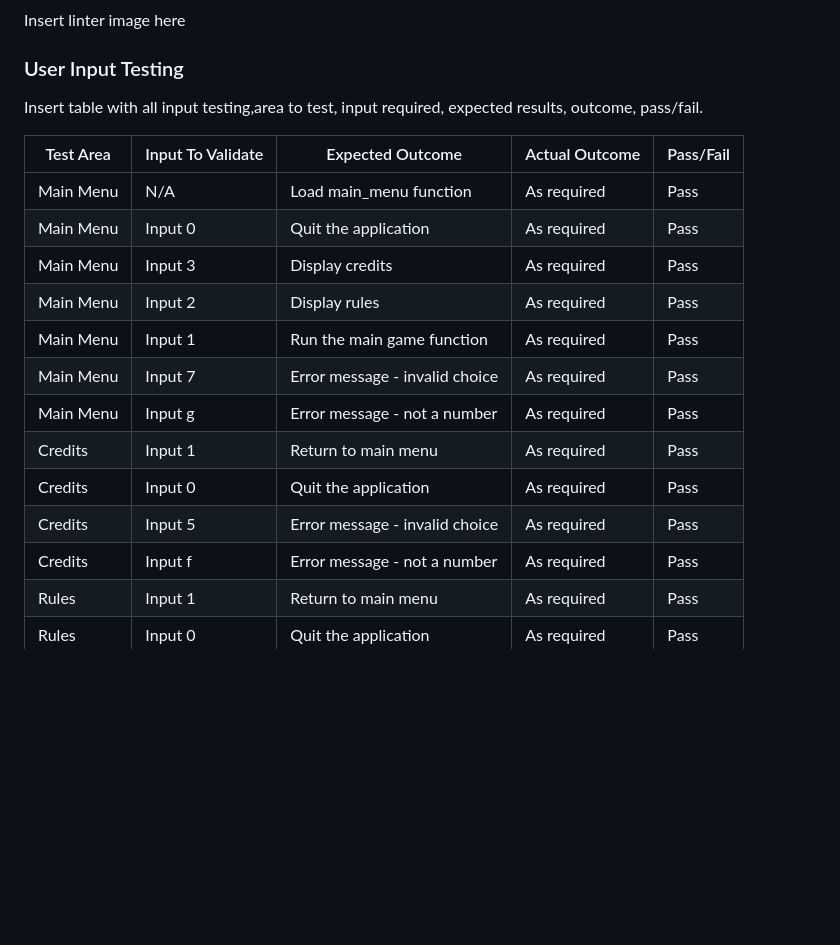
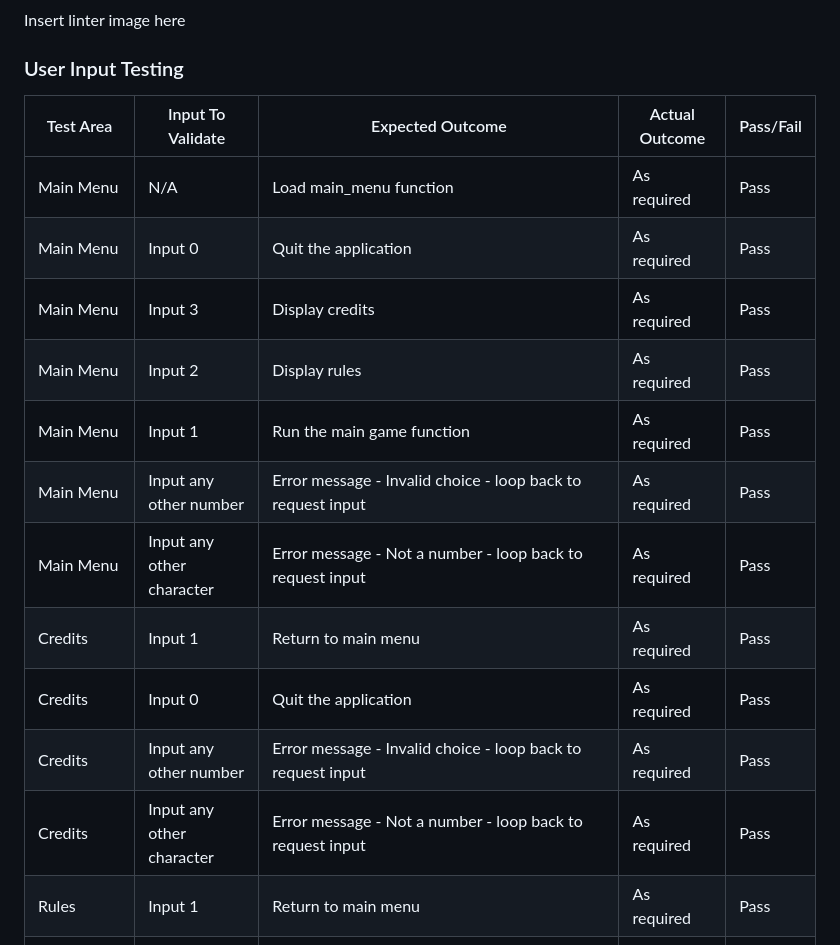
Before and after one commit to James-Fitz/Hangman_PP3, a Markdown page: README.md, the part around the change printed below. GitHub-like rendering; blank space fills up the shorter version.

```diff
--- a/README.md
+++ b/README.md
@@ -174,8 +174,6 @@ Insert linter image here
 
 ### User Input Testing
 
-Insert table with all input testing,area to test, input required, expected results, outcome, pass/fail.
-
 | Test Area | Input To Validate | Expected Outcome | Actual Outcome | Pass/Fail |
 | --------- | ----------------- | ---------------- | -------------- | --------- |
 | Main Menu | N/A | Load main_menu function | As required | Pass |
@@ -183,11 +181,11 @@ Insert table with all input testing,area to test, input required, expected resul
 | Main Menu | Input 3 | Display credits | As required | Pass |
 | Main Menu | Input 2 | Display rules | As required | Pass |
 | Main Menu | Input 1 | Run the main game function | As required | Pass |
-| Main Menu | Input 7 | Error message - invalid choice | As required | Pass |
-| Main Menu | Input g | Error message - not a number | As required | Pass |
+| Main Menu | Input any other number | Error message - Invalid choice - loop back to request input | As required | Pass |
+| Main Menu | Input any other character | Error message - Not a number - loop back to request input | As required | Pass |
 | Credits | Input 1 | Return to main menu | As required | Pass |
 | Credits | Input 0 | Quit the application | As required | Pass |
-| Credits | Input 5 | Error message - invalid choice | As required | Pass |
-| Credits | Input f | Error message - not a number | As required | Pass |
+| Credits | Input any other number | Error message - Invalid choice - loop back to request input | As required | Pass |
+| Credits | Input any other character | Error message - Not a number - loop back to request input | As required | Pass |
 | Rules | Input 1 | Return to main menu | As required | Pass |
 | Rules | Input 0 | Quit the application | As required | Pass |
```
Also changed, not shown: other parts of README.md (+18 -2 lines).
